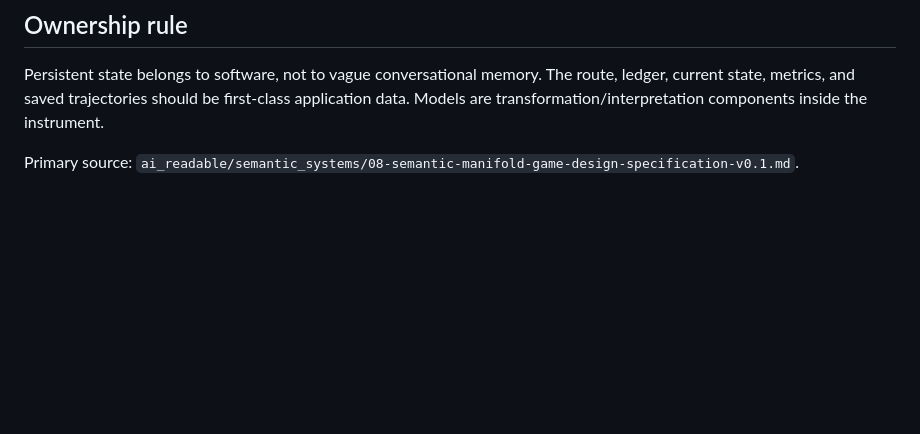
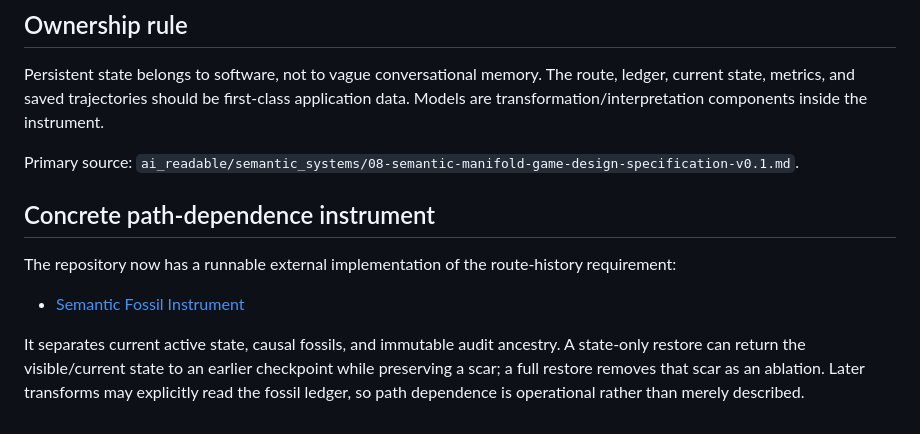
Before and after one commit to merrypranxter/ai_slop, a Markdown page: docs/05-architectures/semantic-manifold.md, the part around the change. GitHub-like rendering; blank space fills up the shorter version.

Commit message:
link Semantic Manifold to fossil instrument

```diff
--- a/docs/05-architectures/semantic-manifold.md
+++ b/docs/05-architectures/semantic-manifold.md
@@ -109,3 +109,12 @@ The application should infer a structured operation from casual language while a
 Persistent state belongs to software, not to vague conversational memory. The route, ledger, current state, metrics, and saved trajectories should be first-class application data. Models are transformation/interpretation components inside the instrument.
 
 Primary source: `ai_readable/semantic_systems/08-semantic-manifold-game-design-specification-v0.1.md`.
+
+
+## Concrete path-dependence instrument
+
+The repository now has a runnable external implementation of the route-history requirement:
+
+- [Semantic Fossil Instrument](semantic-fossil-instrument.md)
+
+It separates current active state, causal fossils, and immutable audit ancestry. A state-only restore can return the visible/current state to an earlier checkpoint while preserving a scar; a full restore removes that scar as an ablation. Later transforms may explicitly read the fossil ledger, so path dependence is operational rather than merely described.
```
